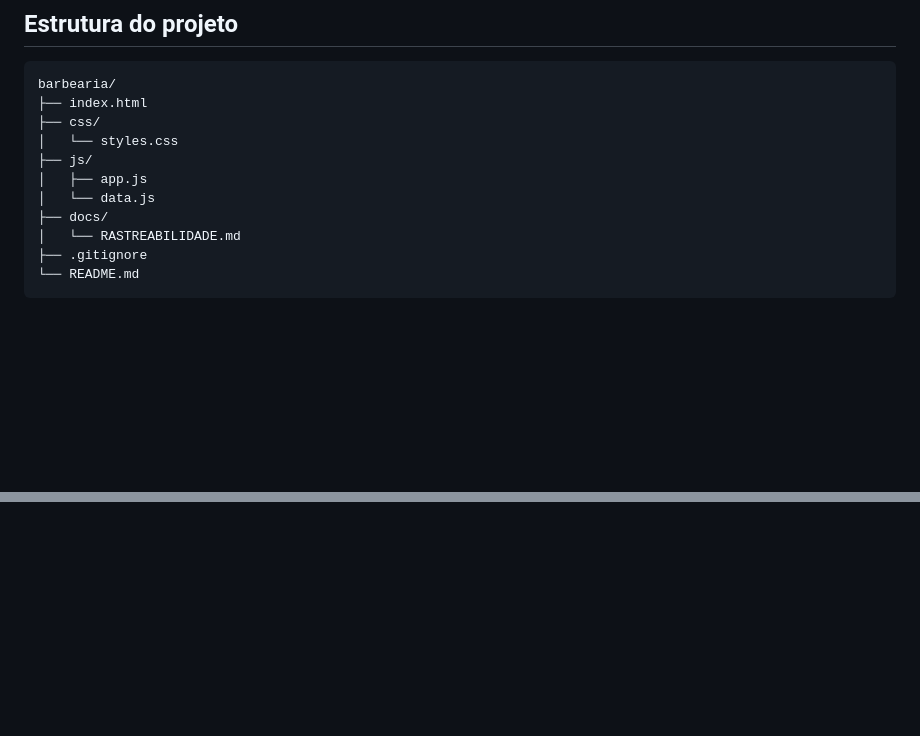
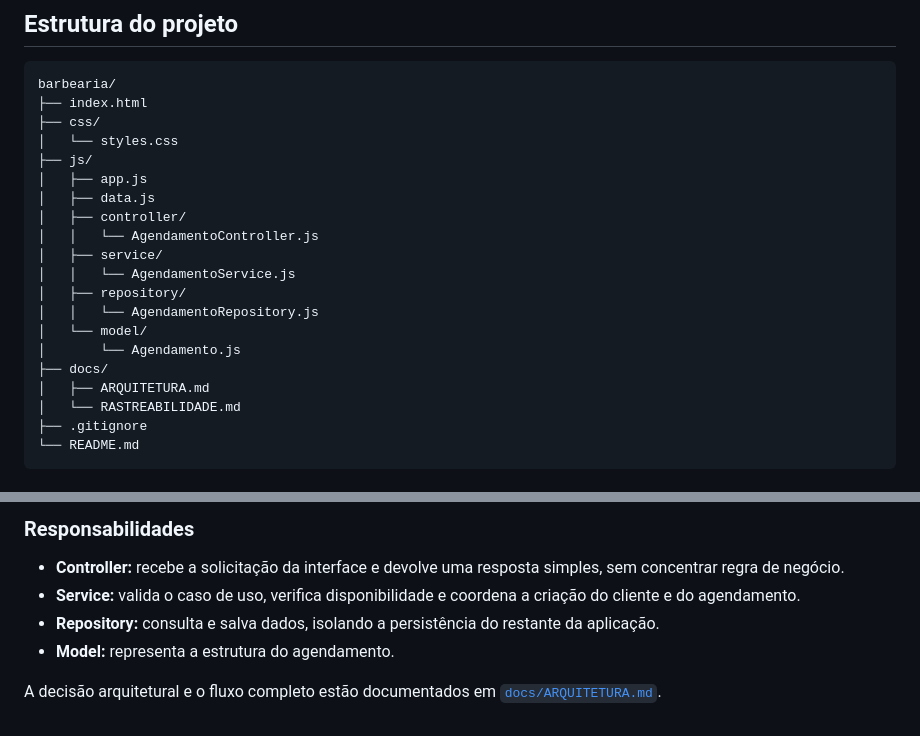
Before and after one commit to MateusOliveira-code/barbearia, a Markdown page: README.md, 2 parts joined by grey strips. Rendered like a GitHub page; blank space fills up the shorter version.

Commit message:
docs: adiciona diagrama da arquitetura em camadas

```diff
--- a/README.md
+++ b/README.md
@@ -111,8 +111,17 @@ barbearia/
 │   └── styles.css
 ├── js/
 │   ├── app.js
-│   └── data.js
+│   ├── data.js
+│   ├── controller/
+│   │   └── AgendamentoController.js
+│   ├── service/
+│   │   └── AgendamentoService.js
+│   ├── repository/
+│   │   └── AgendamentoRepository.js
+│   └── model/
+│       └── Agendamento.js
 ├── docs/
+│   ├── ARQUITETURA.md
 │   └── RASTREABILIDADE.md
 ├── .gitignore
 └── README.md
@@ -165,0 +190,8 @@ A próxima etapa do projeto é disponibilizar a aplicação online utilizando **
+### Responsabilidades
+
+- **Controller:** recebe a solicitação da interface e devolve uma resposta simples, sem concentrar regra de negócio.
+- **Service:** valida o caso de uso, verifica disponibilidade e coordena a criação do cliente e do agendamento.
+- **Repository:** consulta e salva dados, isolando a persistência do restante da aplicação.
+- **Model:** representa a estrutura do agendamento.
+
+A decisão arquitetural e o fluxo completo estão documentados em [`docs/ARQUITETURA.md`](docs/ARQUITETURA.md).
```
Also changed, not shown: other parts of README.md (+15 -0 lines), docs/ARQUITETURA.md (added, +58 -0 lines).
